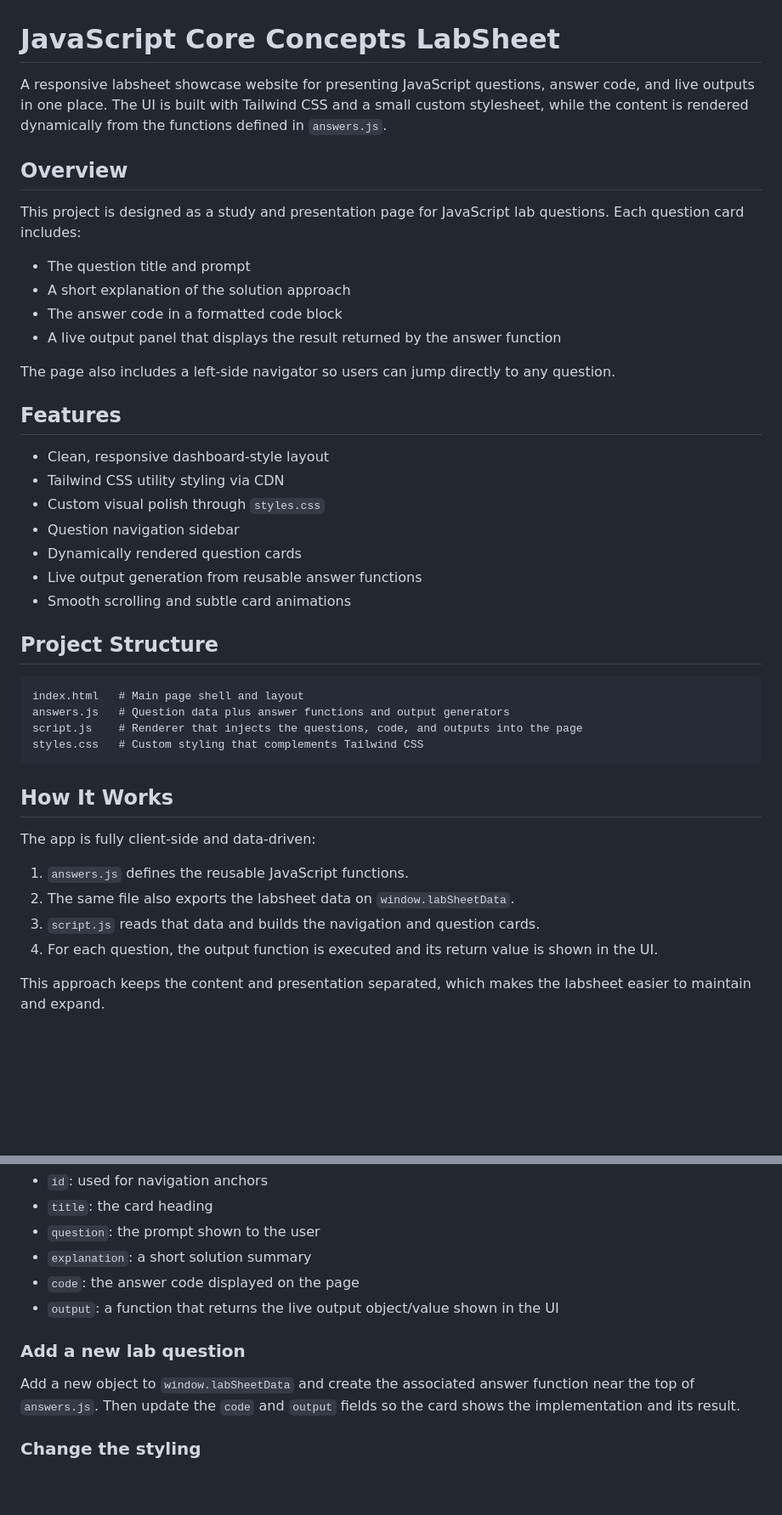
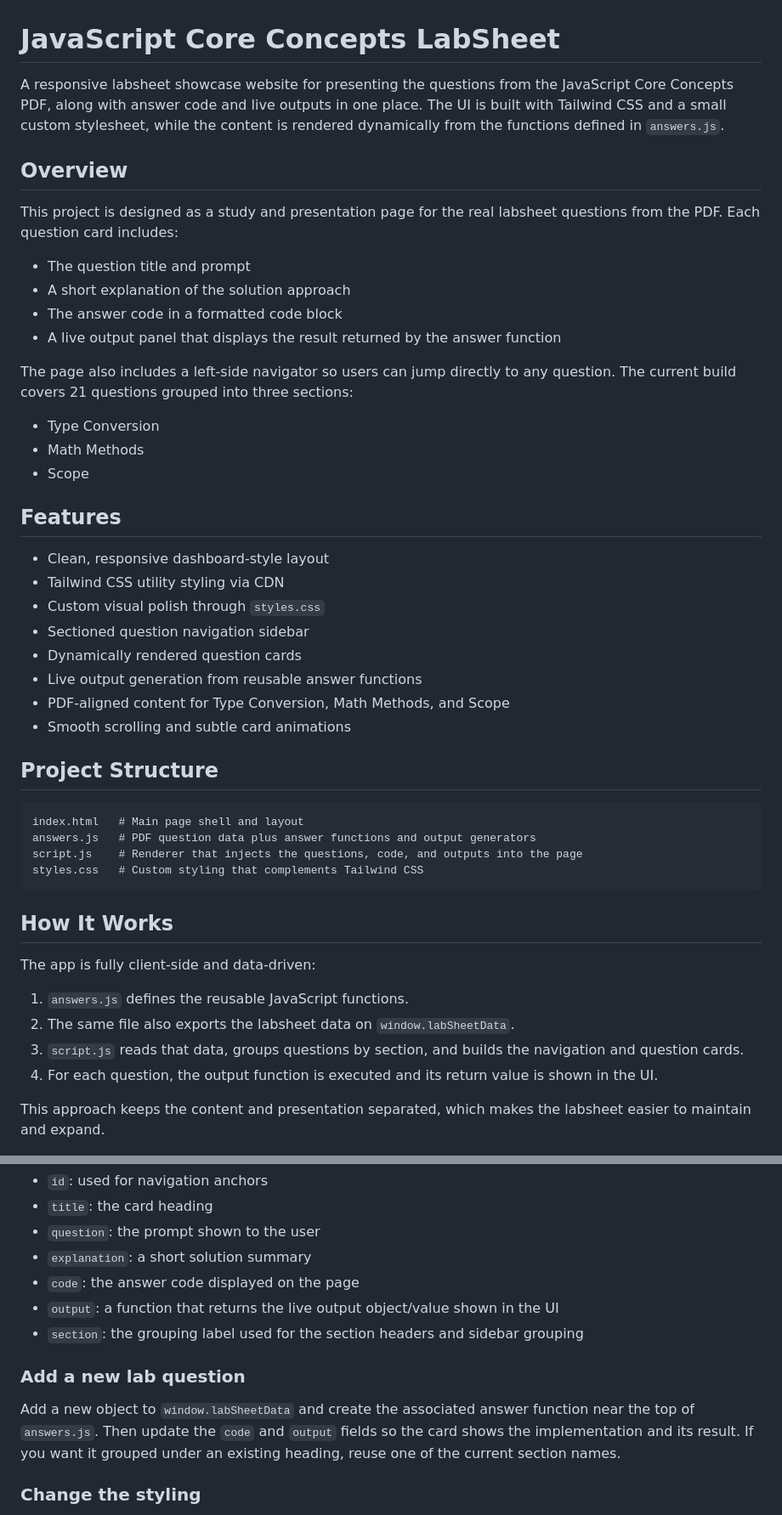
Before and after one commit to CertixCode/Java-Script-Core-Concepts-LabSheet, a Markdown page: README.md, 2 parts joined by grey strips. Shown at 85% size. Rendered like a GitHub page; blank space fills up the shorter version.

Commit message:
feat: update README.md for clarity and detail on project structure and features

````diff
--- a/README.md
+++ b/README.md
@@ -1,33 +1,38 @@
 # JavaScript Core Concepts LabSheet
 
-A responsive labsheet showcase website for presenting JavaScript questions, answer code, and live outputs in one place. The UI is built with Tailwind CSS and a small custom stylesheet, while the content is rendered dynamically from the functions defined in `answers.js`.
+A responsive labsheet showcase website for presenting the questions from the JavaScript Core Concepts PDF, along with answer code and live outputs in one place. The UI is built with Tailwind CSS and a small custom stylesheet, while the content is rendered dynamically from the functions defined in `answers.js`.
 
 ## Overview
 
-This project is designed as a study and presentation page for JavaScript lab questions. Each question card includes:
+This project is designed as a study and presentation page for the real labsheet questions from the PDF. Each question card includes:
 
 - The question title and prompt
 - A short explanation of the solution approach
 - The answer code in a formatted code block
 - A live output panel that displays the result returned by the answer function
 
-The page also includes a left-side navigator so users can jump directly to any question.
+The page also includes a left-side navigator so users can jump directly to any question. The current build covers 21 questions grouped into three sections:
+
+- Type Conversion
+- Math Methods
+- Scope
 
 ## Features
 
 - Clean, responsive dashboard-style layout
 - Tailwind CSS utility styling via CDN
 - Custom visual polish through `styles.css`
-- Question navigation sidebar
+- Sectioned question navigation sidebar
 - Dynamically rendered question cards
 - Live output generation from reusable answer functions
+- PDF-aligned content for Type Conversion, Math Methods, and Scope
 - Smooth scrolling and subtle card animations
 
 ## Project Structure
 
 ```text
 index.html   # Main page shell and layout
-answers.js   # Question data plus answer functions and output generators
+answers.js   # PDF question data plus answer functions and output generators
 script.js    # Renderer that injects the questions, code, and outputs into the page
 styles.css   # Custom styling that complements Tailwind CSS
 ```
@@ -38,7 +43,7 @@ The app is fully client-side and data-driven:
 
 1. `answers.js` defines the reusable JavaScript functions.
 2. The same file also exports the labsheet data on `window.labSheetData`.
-3. `script.js` reads that data and builds the navigation and question cards.
+3. `script.js` reads that data, groups questions by section, and builds the navigation and question cards.
 4. For each question, the output function is executed and its return value is shown in the UI.
 
 This approach keeps the content and presentation separated, which makes the labsheet easier to maintain and expand.
@@ -73,10 +78,11 @@ Edit `answers.js` and modify the `window.labSheetData` array. Each item supports
 - `explanation`: a short solution summary
 - `code`: the answer code displayed on the page
 - `output`: a function that returns the live output object/value shown in the UI
+- `section`: the grouping label used for the section headers and sidebar grouping
 
 ### Add a new lab question
 
-Add a new object to `window.labSheetData` and create the associated answer function near the top of `answers.js`. Then update the `code` and `output` fields so the card shows the implementation and its result.
+Add a new object to `window.labSheetData` and create the associated answer function near the top of `answers.js`. Then update the `code` and `output` fields so the card shows the implementation and its result. If you want it grouped under an existing heading, reuse one of the current section names.
 
 ### Change the styling
 
````
Also changed, not shown: other parts of README.md (+1 -1 lines).
